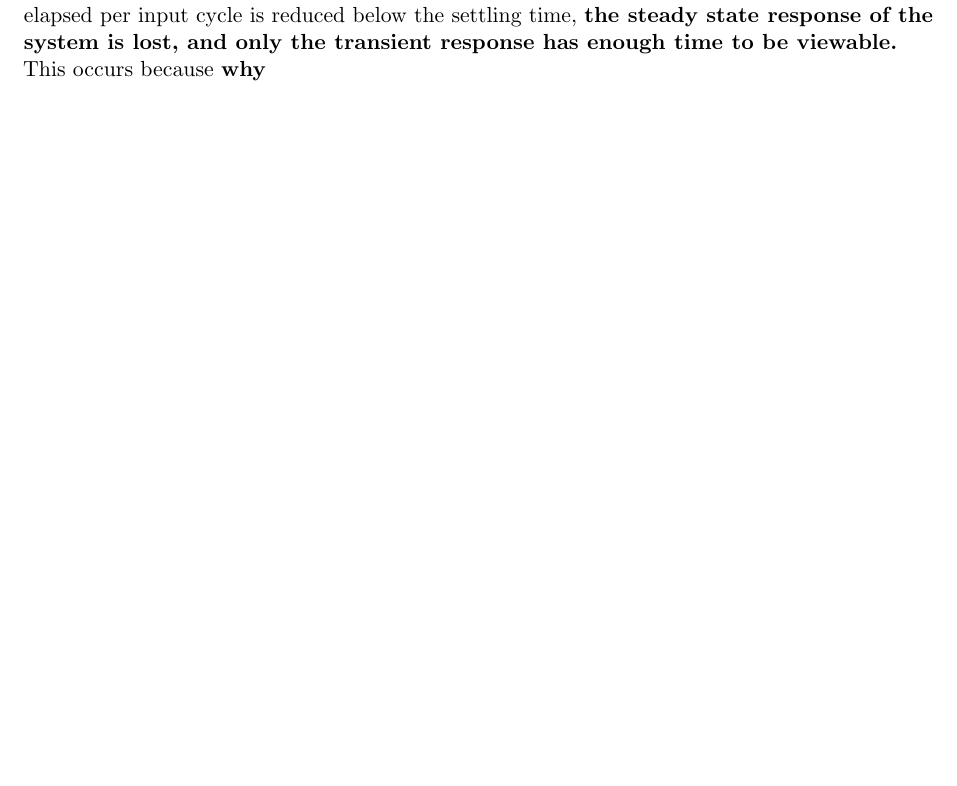
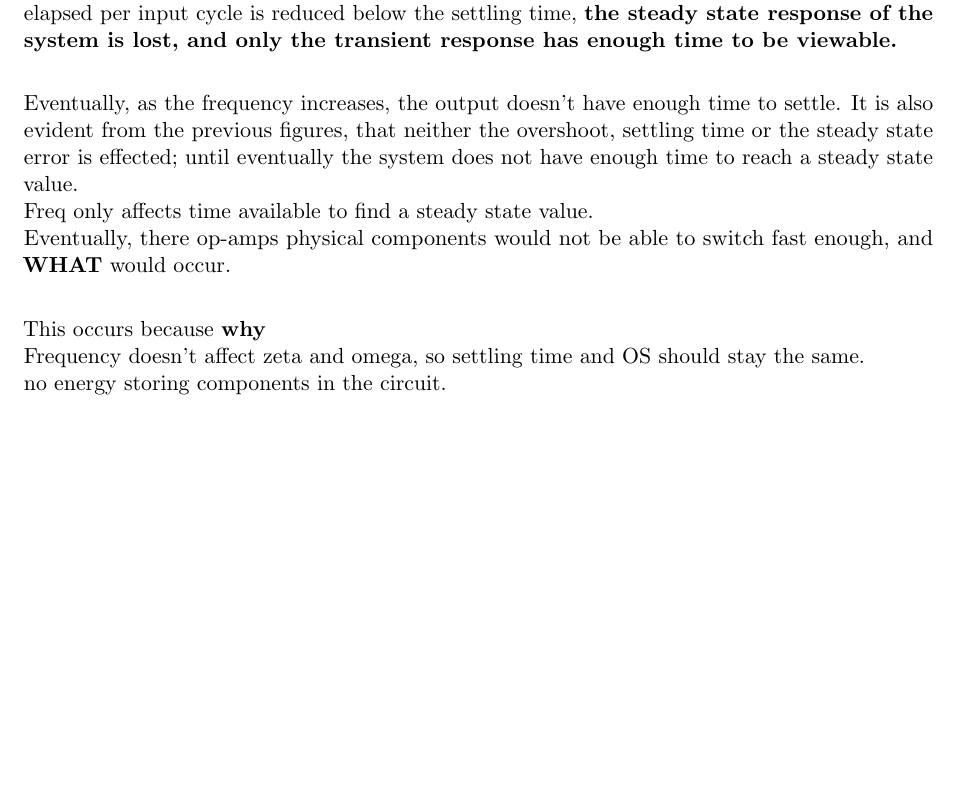
Before and after one commit to Feyre/Stuff, a LaTeX document (enb301-practical-report/LAB.tex): part of page 39 of 41, cut so that both start at the same text, the shorter picture padded with empty space. Compiled offline with pdfLaTeX.

Commit message:
more part D answer dump

```diff
--- a/enb301-practical-report/LAB.tex
+++ b/enb301-practical-report/LAB.tex
@@ -1188,7 +1188,17 @@ Add the actual OS from prac/theo \\
 \end{center}
 
 	As can be seen almost immediately in the previous plots, as the frequency of the input signal is increased, the output has less time to reach a steady state value. Moreover, once the time elapsed per input cycle is reduced below the settling time, \textbf{the steady state response of the system is lost, and only the transient response has enough time to be viewable.} \\
-	This occurs because \textbf{why}
+
+	Eventually, as the frequency increases, the output doesn't have enough time to settle. 	It is also evident from the previous figures, that neither the overshoot, settling time or the steady state error is effected; until eventually the system does not have enough time to reach a steady state value.\\
+	Freq only affects time available to find a steady state value. \\
+	Eventually, there op-amps physical components would not be able to switch fast enough, and \textbf{WHAT} would occur. \\
+
+
+
+	This occurs because \textbf{why}\\
+	Frequency doesn't affect zeta and omega, so settling time and OS should stay the same.\\
+	no energy storing components in the circuit.
+
 
 
 
```
Also changed, not shown: enb301-practical-report/LAB.pdf, 2 other files.
